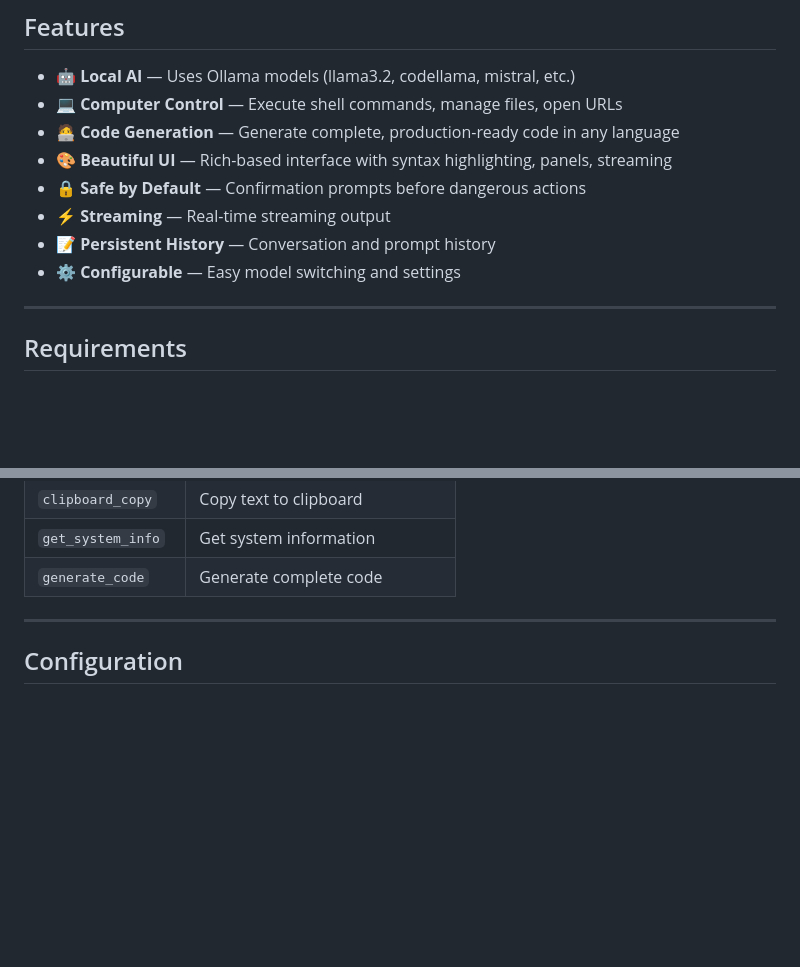
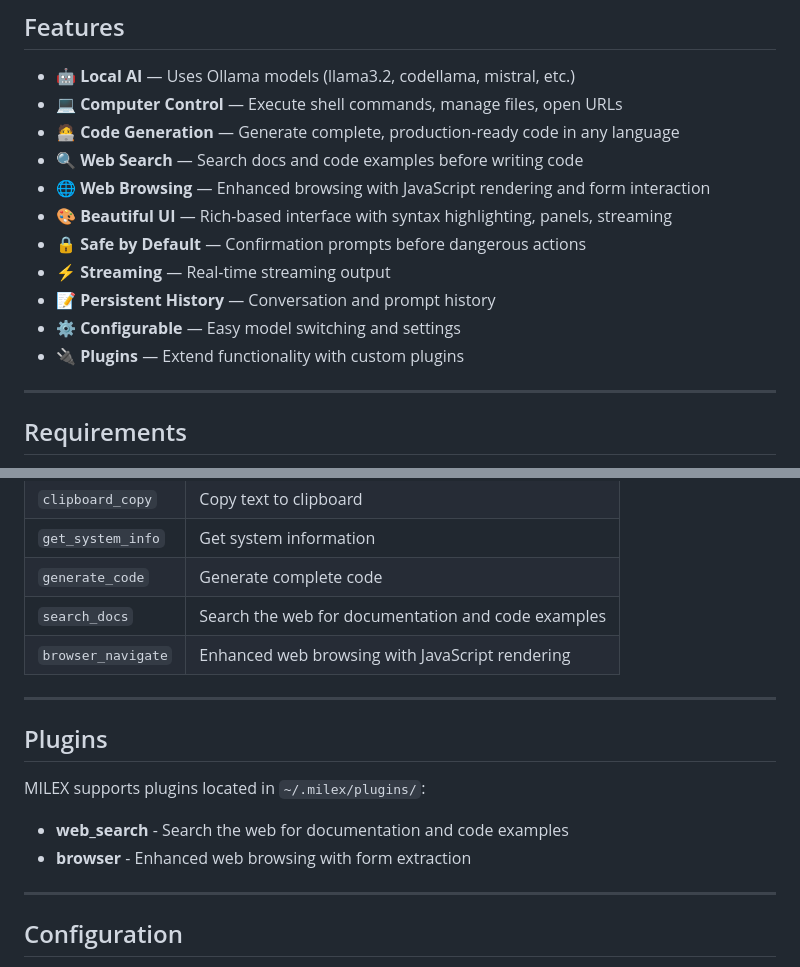
Before and after one commit to Hauntdog/MILEX, a Markdown page: README.md, 2 parts joined by grey strips. Drawn GitHub-style; blank space fills up the shorter version.

```diff
--- a/README.md
+++ b/README.md
@@ -20,11 +20,14 @@ MILEX is a powerful command-line interface that leverages **Ollama local models*
 - 🤖 **Local AI** — Uses Ollama models (llama3.2, codellama, mistral, etc.)
 - 💻 **Computer Control** — Execute shell commands, manage files, open URLs
 - 🧑‍💻 **Code Generation** — Generate complete, production-ready code in any language
+- 🔍 **Web Search** — Search docs and code examples before writing code
+- 🌐 **Web Browsing** — Enhanced browsing with JavaScript rendering and form interaction
 - 🎨 **Beautiful UI** — Rich-based interface with syntax highlighting, panels, streaming
 - 🔒 **Safe by Default** — Confirmation prompts before dangerous actions
 - ⚡ **Streaming** — Real-time streaming output
 - 📝 **Persistent History** — Conversation and prompt history
 - ⚙️ **Configurable** — Easy model switching and settings
+- 🔌 **Plugins** — Extend functionality with custom plugins
 
 ---
 
@@ -111,6 +114,17 @@ milex --auto
 | `clipboard_copy` | Copy text to clipboard |
 | `get_system_info` | Get system information |
 | `generate_code` | Generate complete code |
+| `search_docs` | Search the web for documentation and code examples |
+| `browser_navigate` | Enhanced web browsing with JavaScript rendering |
+
+---
+
+## Plugins
+
+MILEX supports plugins located in `~/.milex/plugins/`:
+
+- **web_search** - Search the web for documentation and code examples
+- **browser** - Enhanced web browsing with form extraction
 
 ---
 
```
